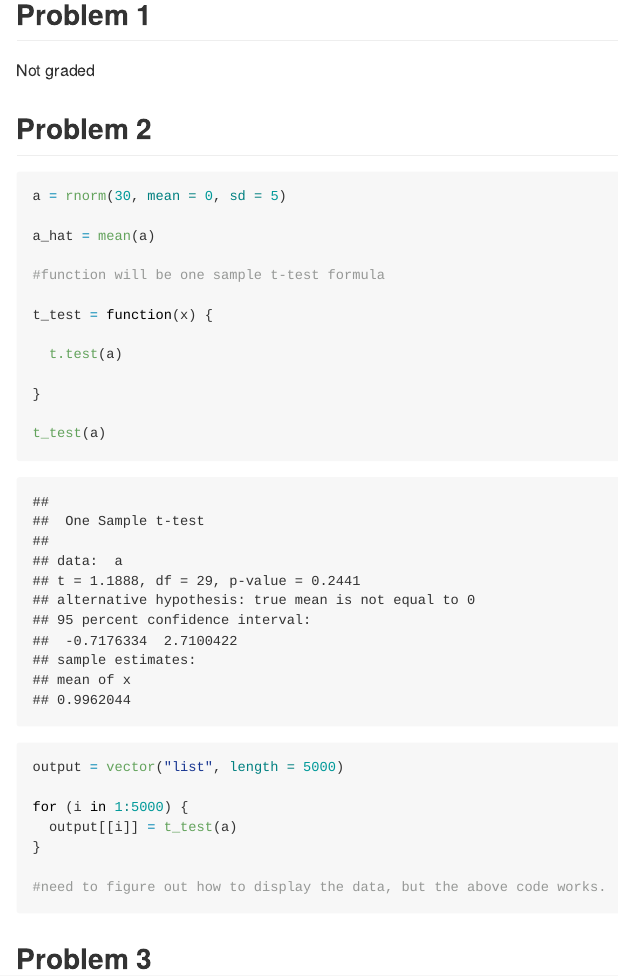
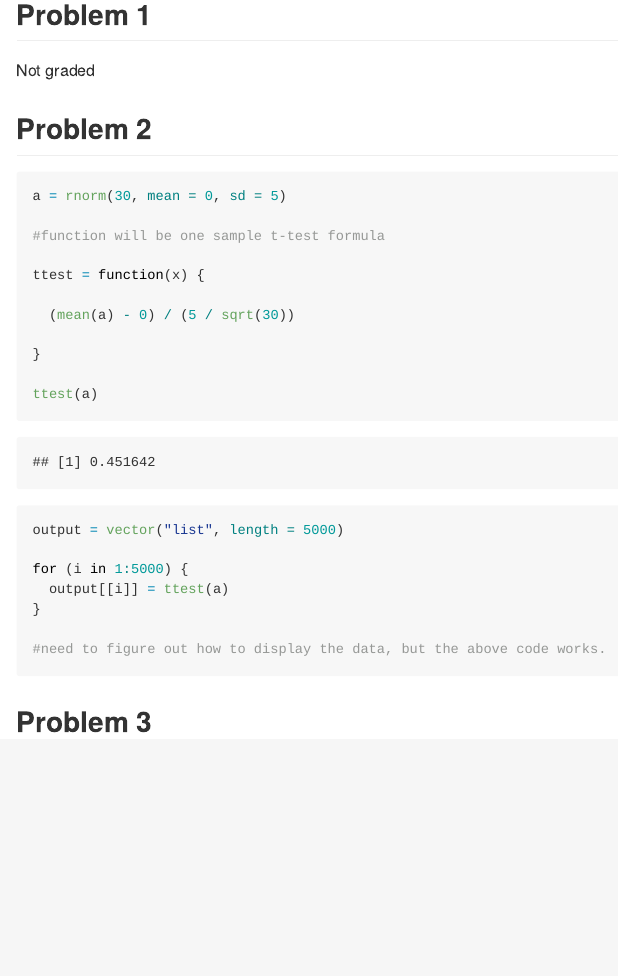
Before and after one commit to tpd2121/hw5_p8105, an R Markdown document (hw5_p8105.Rmd): the page in a window 1100 px wide, from 160 px down. Rendered offline with R 4.5, knitr and Pandoc, with nearby package versions; code that draws random numbers runs with fixed seeds of ours.

Commit message:
working on hw5

````diff
--- a/hw5_p8105.Rmd
+++ b/hw5_p8105.Rmd
@@ -19,22 +20,20 @@ Not graded
 ```{r power}
 a = rnorm(30, mean = 0, sd = 5)
 
-a_hat = mean(a)
-
 #function will be one sample t-test formula
 
-t_test = function(x) {
+ttest = function(x) {
 
-  t.test(a)
+  (mean(a) - 0) / (5 / sqrt(30))
 
 }
 
-t_test(a)
+ttest(a)
 
 output = vector("list", length = 5000)
 
 for (i in 1:5000) {
-  output[[i]] = t_test(a)
+  output[[i]] = ttest(a)
 }
 
 #need to figure out how to display the data, but the above code works.
````
Also changed, not shown: hw5_p8105.Rmd (1 more changed lines).
